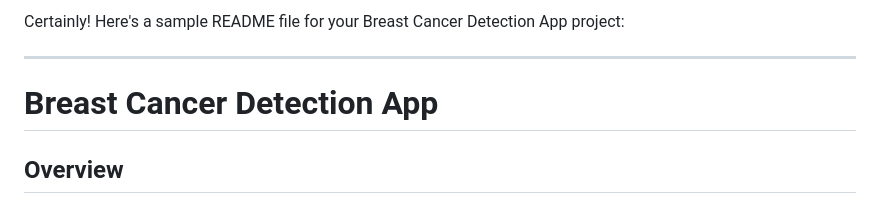
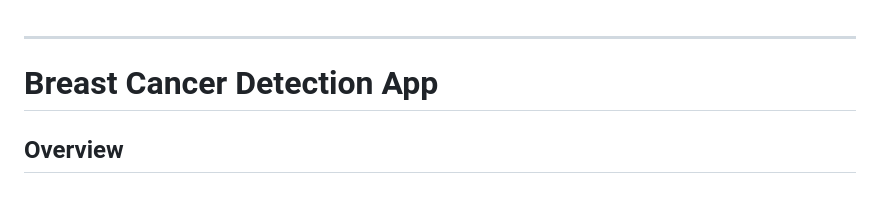
Before and after one commit to KARTHIKREDDY04/Breast-Cancer-Prediction, a Markdown page: README.md, the part around the change. Drawn GitHub-style.

```diff
--- a/README.md
+++ b/README.md
@@ -1,5 +1,3 @@
-Certainly! Here's a sample README file for your Breast Cancer Detection App project:
-
 ---
 
 # Breast Cancer Detection App
```
